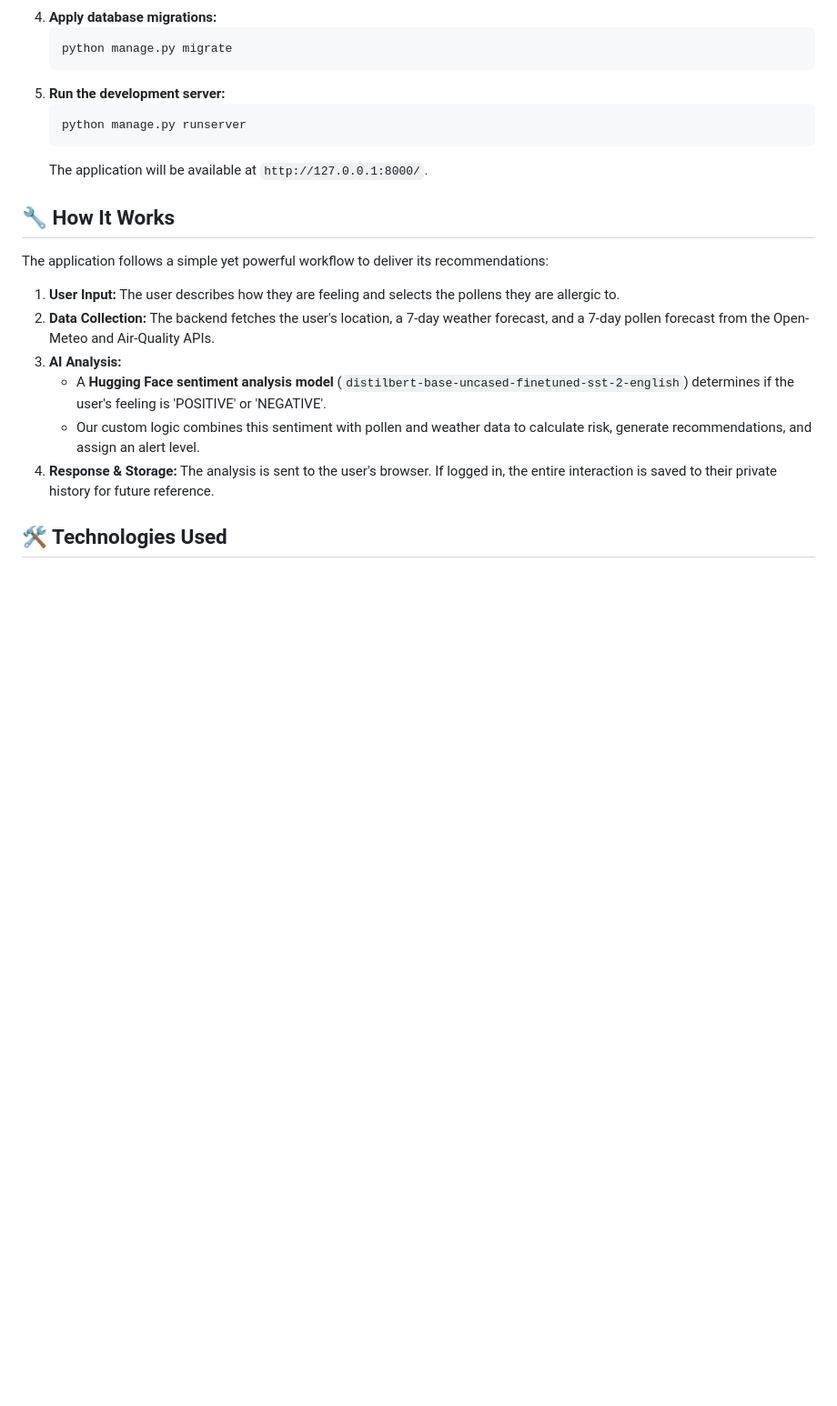
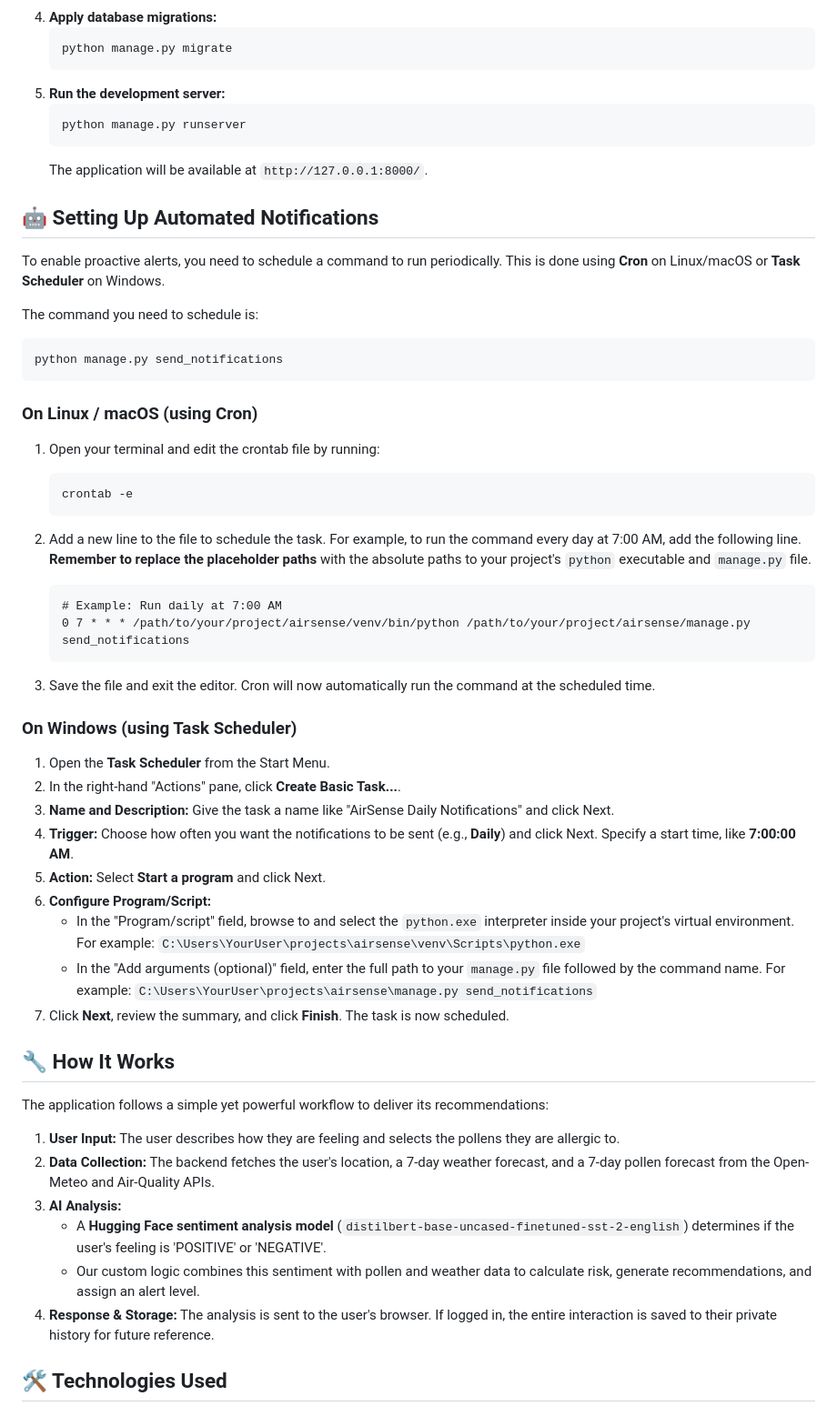
Before and after one commit to mihail-pop/airsense, a Markdown page: README.md, the part around the change. Shown at 91% size. Drawn GitHub-style; blank space fills up the shorter version.

Commit message:
Add setup instructions for automated notifications
Added instructions for setting up automated notifications using Cron and Task Scheduler.

````diff
--- a/README.md
+++ b/README.md
@@ -61,6 +61,41 @@ Follow these instructions to get a local copy of AirSense up and running for dev
     ```
     The application will be available at `http://127.0.0.1:8000/`.
 
+## 🤖 Setting Up Automated Notifications
+
+To enable proactive alerts, you need to schedule a command to run periodically. This is done using **Cron** on Linux/macOS or **Task Scheduler** on Windows.
+
+The command you need to schedule is:
+```
+python manage.py send_notifications
+```
+
+### **On Linux / macOS (using Cron)**
+
+1.  Open your terminal and edit the crontab file by running:
+    ```
+    crontab -e
+    ```
+2.  Add a new line to the file to schedule the task. For example, to run the command every day at 7:00 AM, add the following line. **Remember to replace the placeholder paths** with the absolute paths to your project's `python` executable and `manage.py` file.
+
+    ```
+    # Example: Run daily at 7:00 AM
+    0 7 * * * /path/to/your/project/airsense/venv/bin/python /path/to/your/project/airsense/manage.py send_notifications
+    ```
+3.  Save the file and exit the editor. Cron will now automatically run the command at the scheduled time.
+
+### **On Windows (using Task Scheduler)**
+
+1.  Open the **Task Scheduler** from the Start Menu.
+2.  In the right-hand "Actions" pane, click **Create Basic Task...**.
+3.  **Name and Description:** Give the task a name like "AirSense Daily Notifications" and click Next.
+4.  **Trigger:** Choose how often you want the notifications to be sent (e.g., **Daily**) and click Next. Specify a start time, like **7:00:00 AM**.
+5.  **Action:** Select **Start a program** and click Next.
+6.  **Configure Program/Script:**
+    * In the "Program/script" field, browse to and select the `python.exe` interpreter inside your project's virtual environment. For example: `C:\Users\YourUser\projects\airsense\venv\Scripts\python.exe`
+    * In the "Add arguments (optional)" field, enter the full path to your `manage.py` file followed by the command name. For example: `C:\Users\YourUser\projects\airsense\manage.py send_notifications`
+7.  Click **Next**, review the summary, and click **Finish**. The task is now scheduled.
+
 ## 🔧 How It Works
 
 The application follows a simple yet powerful workflow to deliver its recommendations:
````
